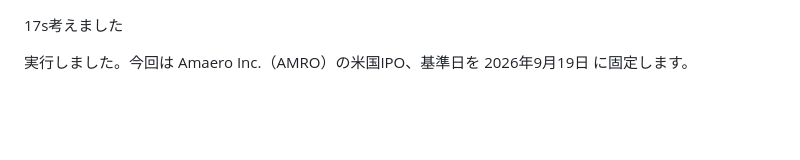
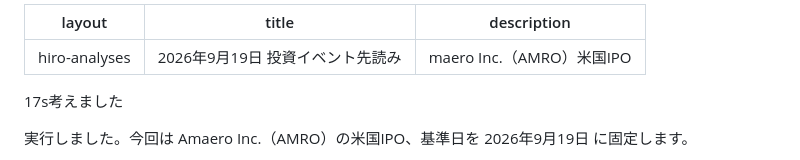
Before and after one commit to guiltybc/economics-logs, a Markdown page: hiro-investment-logs/analyses/20260919_HIRO-PRE_AMAERO-IPO.md, the part around the change. GitHub-like rendering; blank space fills up the shorter version.

Commit message:
Update metadata in IPO analysis markdown file
Added layout, title, and description metadata for analysis.

```diff
--- a/hiro-investment-logs/analyses/20260919_HIRO-PRE_AMAERO-IPO.md
+++ b/hiro-investment-logs/analyses/20260919_HIRO-PRE_AMAERO-IPO.md
@@ -1,3 +1,9 @@
+---
+layout: hiro-analyses
+title: "2026年9月19日 投資イベント先読み"
+description: "maero Inc.（AMRO）米国IPO"
+---
+
 17s考えました
 
 実行しました。今回は Amaero Inc.（AMRO）の米国IPO、基準日を 2026年9月19日 に固定します。
```
